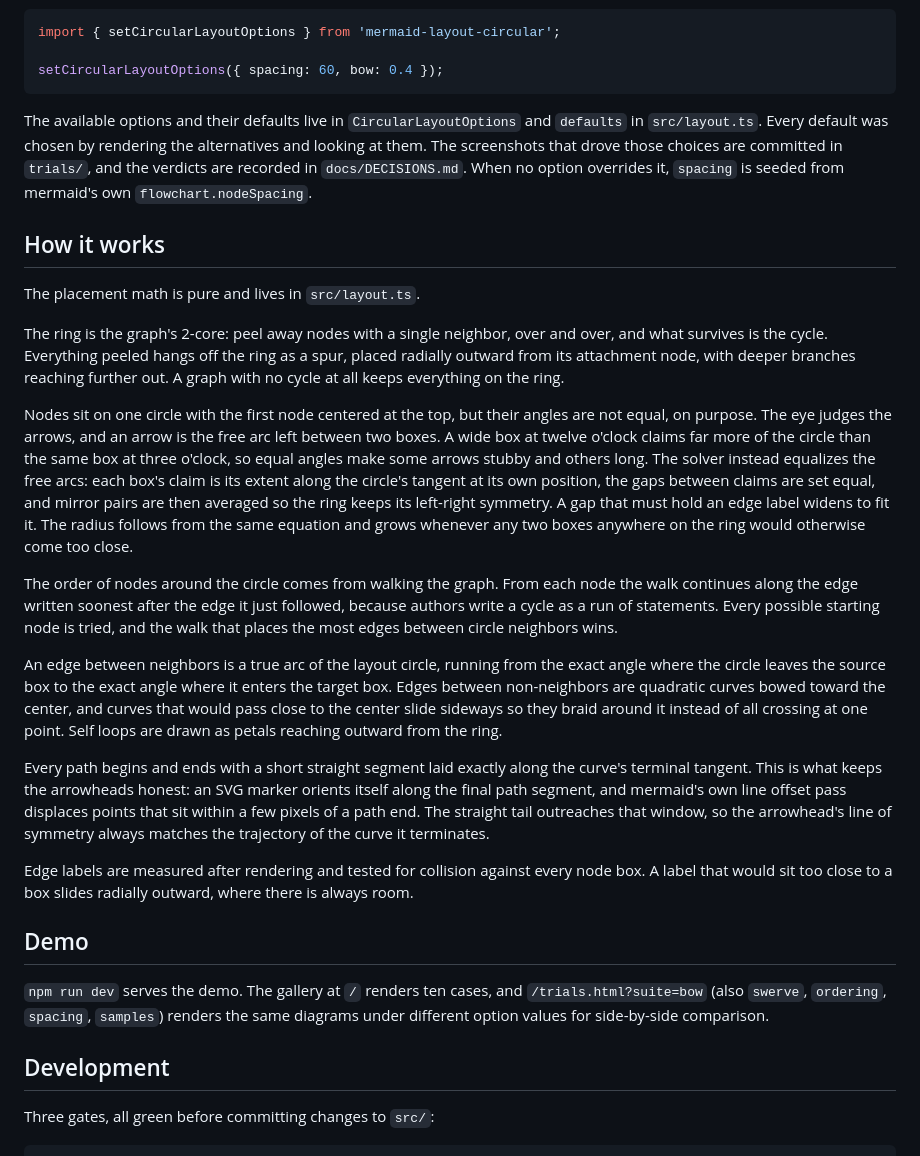
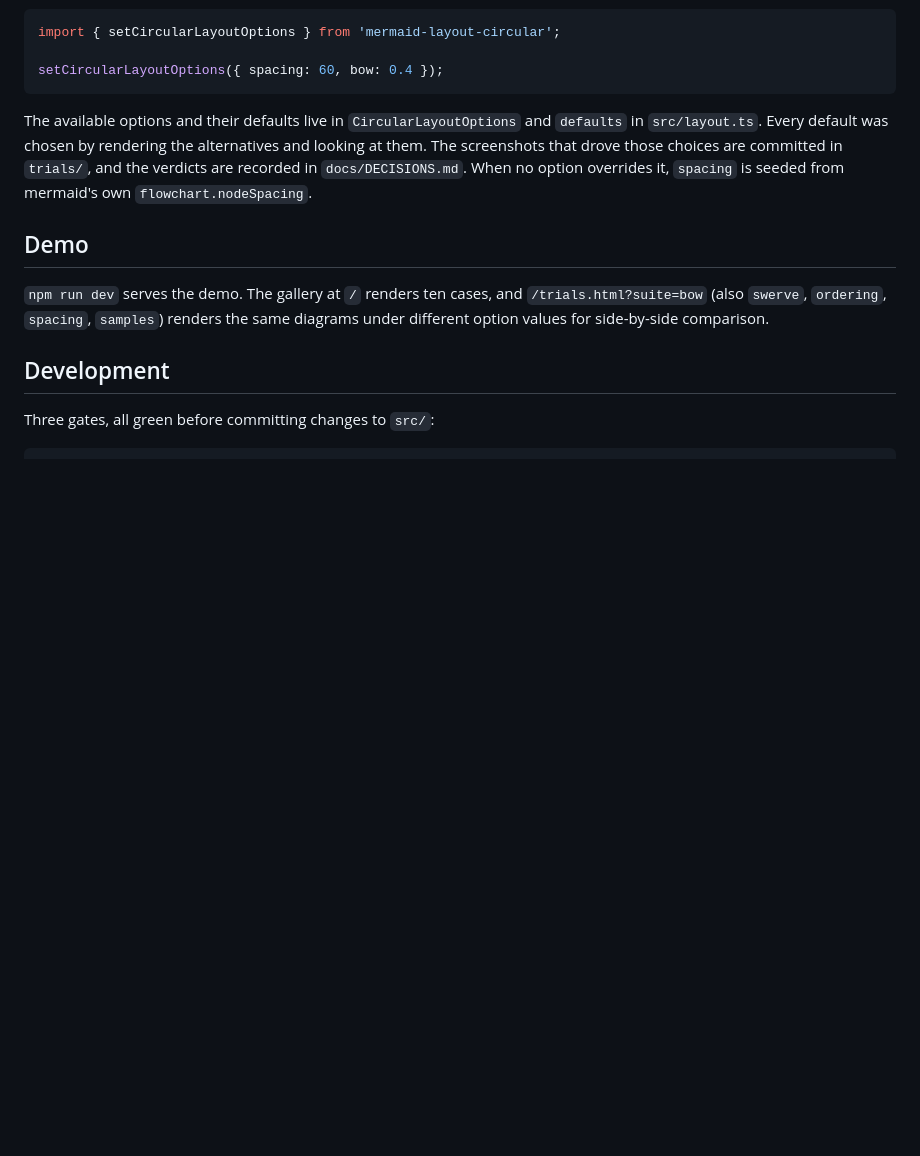
Before and after one commit to AndrewBroz/mermaid-layout-circular, a Markdown page: README.md, the part around the change. GitHub-like rendering; blank space fills up the shorter version.

Commit message:
Update README.md
Remove a sections that contained incorrect assertions. If you want to know how it works, check the code. It's not a big codebase.

```diff
--- a/README.md
+++ b/README.md
@@ -83,54 +83,6 @@ choices are committed in `trials/`, and the verdicts are recorded in
 `docs/DECISIONS.md`. When no option overrides it, `spacing` is seeded
 from mermaid's own `flowchart.nodeSpacing`.
 
-## How it works
-
-The placement math is pure and lives in `src/layout.ts`.
-
-The ring is the graph's 2-core: peel away nodes with a single neighbor,
-over and over, and what survives is the cycle. Everything peeled hangs
-off the ring as a spur, placed radially outward from its attachment
-node, with deeper branches reaching further out. A graph with no cycle
-at all keeps everything on the ring.
-
-Nodes sit on one circle with the first node centered at the top, but
-their angles are not equal, on purpose. The eye judges the arrows, and
-an arrow is the free arc left between two boxes. A wide box at twelve
-o'clock claims far more of the circle than the same box at three
-o'clock, so equal angles make some arrows stubby and others long. The
-solver instead equalizes the free arcs: each box's claim is its extent
-along the circle's tangent at its own position, the gaps between claims
-are set equal, and mirror pairs are then averaged so the ring keeps its
-left-right symmetry. A gap that must hold an edge label widens to fit
-it. The radius follows from the same equation and grows whenever any
-two boxes anywhere on the ring would otherwise come too close.
-
-The order of nodes around the circle comes from walking the graph. From
-each node the walk continues along the edge written soonest after the
-edge it just followed, because authors write a cycle as a run of
-statements. Every possible starting node is tried, and the walk that
-places the most edges between circle neighbors wins.
-
-An edge between neighbors is a true arc of the layout circle, running
-from the exact angle where the circle leaves the source box to the exact
-angle where it enters the target box. Edges between non-neighbors are
-quadratic curves bowed toward the center, and curves that would pass
-close to the center slide sideways so they braid around it instead of
-all crossing at one point. Self loops are drawn as petals reaching
-outward from the ring.
-
-Every path begins and ends with a short straight segment laid exactly
-along the curve's terminal tangent. This is what keeps the arrowheads
-honest: an SVG marker orients itself along the final path segment, and
-mermaid's own line offset pass displaces points that sit within a few
-pixels of a path end. The straight tail outreaches that window, so the
-arrowhead's line of symmetry always matches the trajectory of the curve
-it terminates.
-
-Edge labels are measured after rendering and tested for collision
-against every node box. A label that would sit too close to a box slides
-radially outward, where there is always room.
-
 ## Demo
 
 `npm run dev` serves the demo. The gallery at `/` renders ten cases, and
```
